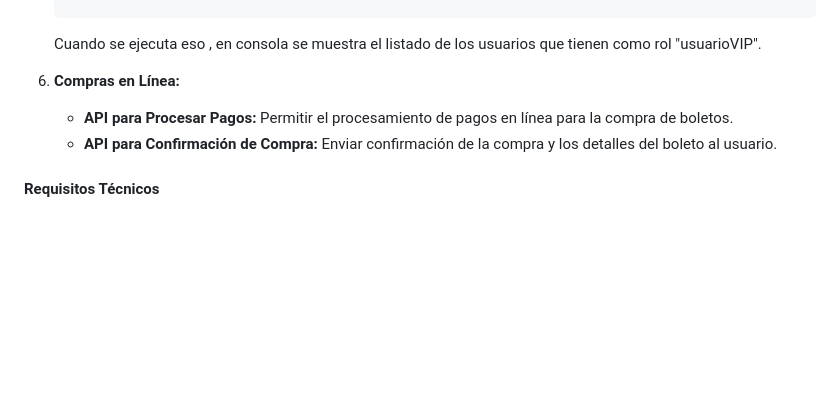
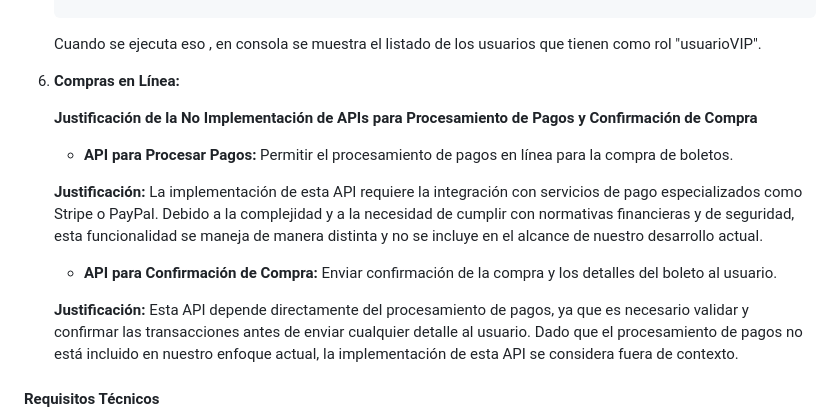
Before and after one commit to KarenYisethPintoEspejo/proyectoMongoII, a Markdown page: README.md, the part around the change. Rendered like a GitHub page; blank space fills up the shorter version.

Commit message:
feat: :sparkles: Consultas numero 13. API para Procesar Pagos y 14. PI para Confirmación de Compra
Se añadio la documentacion para la no implementacion de las consultas numero 13 y 14

```diff
--- a/README.md
+++ b/README.md
@@ -343,8 +343,24 @@ Desarrollar una serie de APIs para la aplicación web de CineCampus utilizando M
 
 
 6. **Compras en Línea:**
+
+
+
+   **Justificación de la No Implementación de APIs para Procesamiento de Pagos y Confirmación de Compra**
+
+
+
    - **API para Procesar Pagos:** Permitir el procesamiento de pagos en línea para la compra de boletos.
+
+   **Justificación:** La implementación de esta API requiere la integración con servicios de pago especializados como Stripe o PayPal. Debido a la complejidad y a la necesidad de cumplir con normativas financieras y de seguridad, esta funcionalidad se maneja de manera distinta y no se incluye en el alcance de nuestro desarrollo actual.
+
+
+
    - **API para Confirmación de Compra:** Enviar confirmación de la compra y los detalles del boleto al usuario.
+
+   **Justificación:** Esta API depende directamente del procesamiento de pagos, ya que es necesario validar y confirmar las transacciones antes de enviar cualquier detalle al usuario. Dado que el procesamiento de pagos no está incluido en nuestro enfoque actual, la implementación de esta API se considera fuera de contexto.
+
+
 
 #### Requisitos Técnicos
 
```
